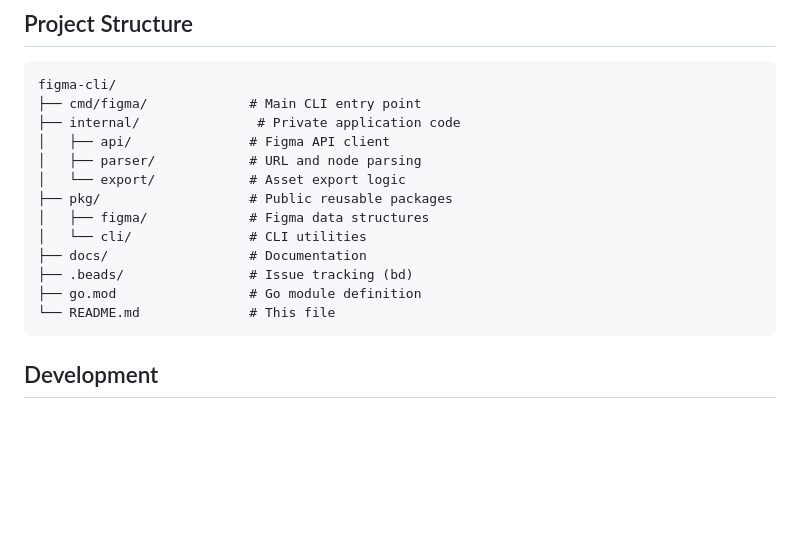
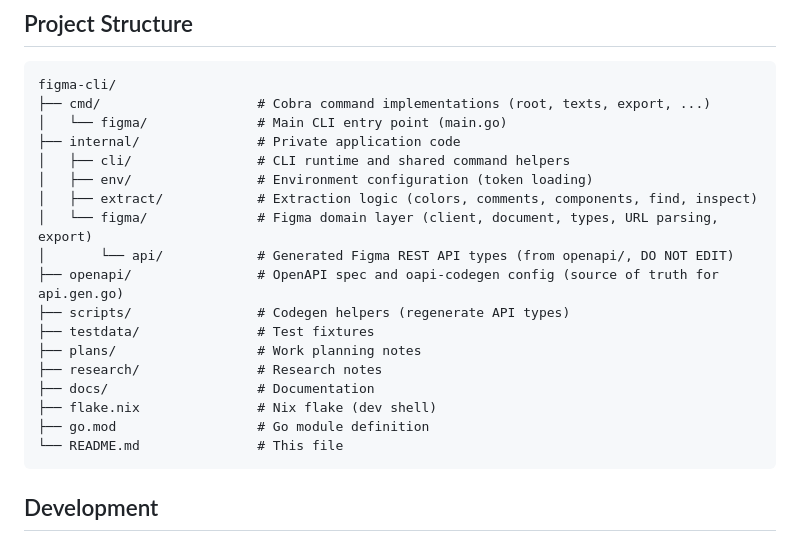
Before and after one commit to cristianoliveira/figma-cli, a Markdown page: README.md, the part around the change. GitHub-like rendering; blank space fills up the shorter version.

Commit message:
chore(docs): update project structure in README
This commit updates the README.md file to reflect the new project structure
after recent changes to the codebase. The directory listing was revised to
show the actual layout, including new directories like `cmd/`, `internal/`,
`openapi/`, `scripts/`, `testdata/`, `plans/`, `research/`, and `flake.nix`,
while removing outdated paths.

````diff
--- a/README.md
+++ b/README.md
@@ -112,18 +112,23 @@ All commands produce JSON output for easy parsing:
 
 ```
 figma-cli/
-├── cmd/figma/             # Main CLI entry point
+├── cmd/                    # Cobra command implementations (root, texts, export, ...)
+│   └── figma/              # Main CLI entry point (main.go)
 ├── internal/               # Private application code
-│   ├── api/               # Figma API client
-│   ├── parser/            # URL and node parsing
-│   └── export/            # Asset export logic
-├── pkg/                   # Public reusable packages
-│   ├── figma/             # Figma data structures
-│   └── cli/               # CLI utilities
-├── docs/                  # Documentation
-├── .beads/                # Issue tracking (bd)
-├── go.mod                 # Go module definition
-└── README.md              # This file
+│   ├── cli/                # CLI runtime and shared command helpers
+│   ├── env/                # Environment configuration (token loading)
+│   ├── extract/            # Extraction logic (colors, comments, components, find, inspect)
+│   └── figma/              # Figma domain layer (client, document, types, URL parsing, export)
+│       └── api/            # Generated Figma REST API types (from openapi/, DO NOT EDIT)
+├── openapi/                # OpenAPI spec and oapi-codegen config (source of truth for api.gen.go)
+├── scripts/                # Codegen helpers (regenerate API types)
+├── testdata/               # Test fixtures
+├── plans/                  # Work planning notes
+├── research/               # Research notes
+├── docs/                   # Documentation
+├── flake.nix               # Nix flake (dev shell)
+├── go.mod                  # Go module definition
+└── README.md               # This file
 ```
 
 ## Development
````
